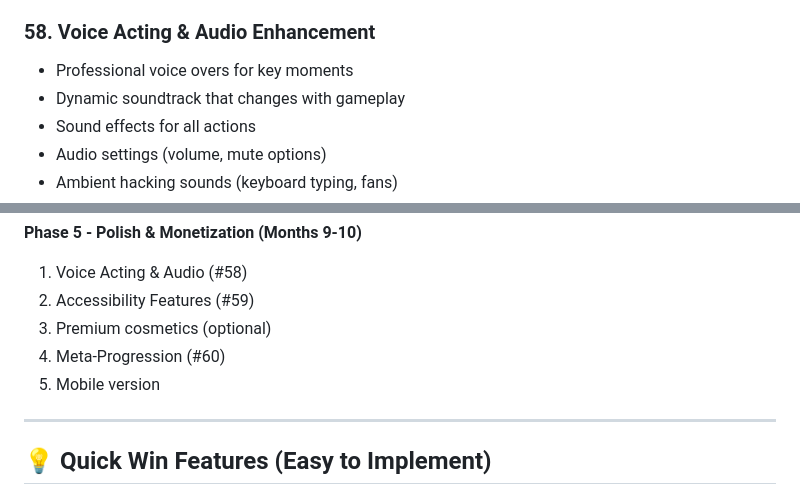
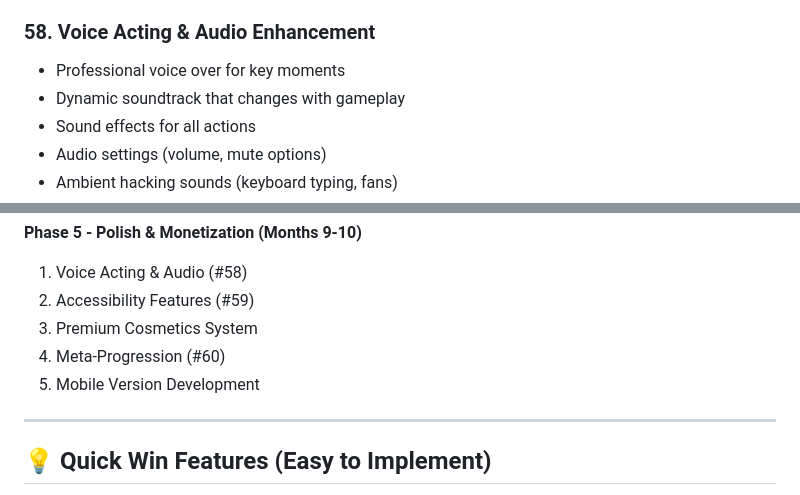
Before and after one commit to speed1405/incremental-hacking-game, a Markdown page: SUGGESTIONS.md, 2 parts joined by grey strips. Rendered like a GitHub page.

Commit message:
Fix spelling and formatting issues from code review
Co-authored-by: speed1405 <36902729+speed1405@users.noreply.github.com>

```diff
--- a/SUGGESTIONS.md
+++ b/SUGGESTIONS.md
@@ -424,7 +424,7 @@ If implementing these features, here's a suggested priority order:
 - Pet battles or competitions
 
 ### 58. **Voice Acting & Audio Enhancement**
-- Professional voice overs for key moments
+- Professional voice over for key moments
 - Dynamic soundtrack that changes with gameplay
 - Sound effects for all actions
 - Audio settings (volume, mute options)
@@ -480,9 +480,9 @@ If implementing these features, here's a suggested priority order:
 **Phase 5 - Polish & Monetization (Months 9-10)**
 1. Voice Acting & Audio (#58)
 2. Accessibility Features (#59)
-3. Premium cosmetics (optional)
+3. Premium Cosmetics System
 4. Meta-Progression (#60)
-5. Mobile version
+5. Mobile Version Development
 
 ---
 
```
